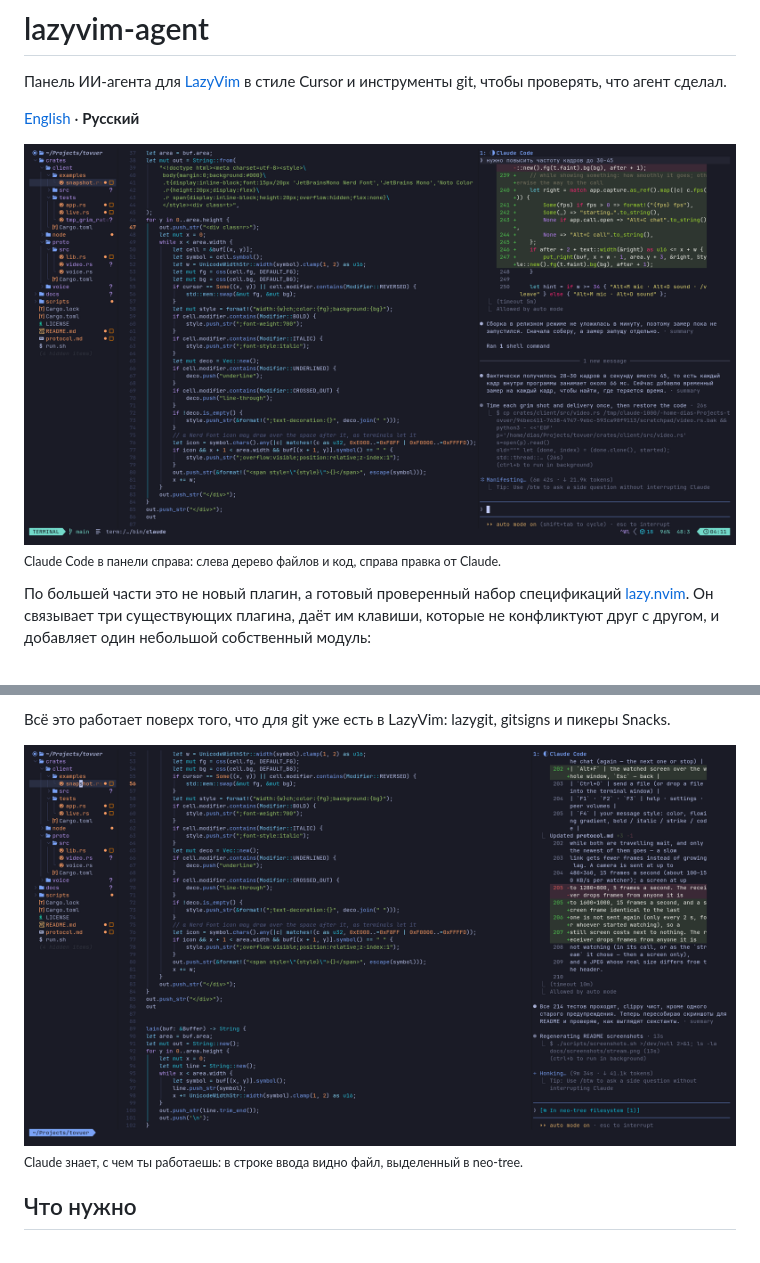
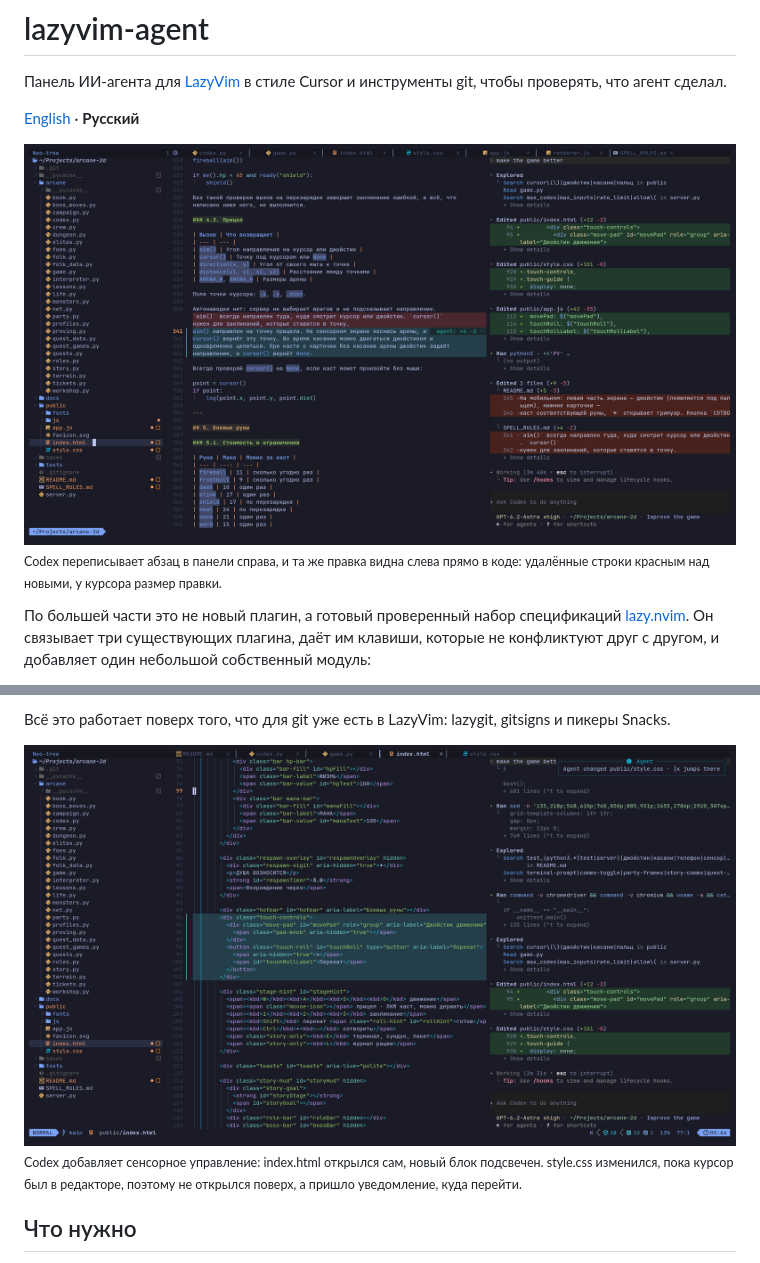
Before and after one commit to dszhlt/lazyvim-agent, a Markdown page: README.ru.md, 2 parts joined by grey strips. Rendered like a GitHub page; pictures changed too: docs/screenshots/claude-context.png (deleted), docs/screenshots/claude-panel.png (deleted), docs/screenshots/live-follow.png (added).

Commit message:
README: new screenshots of live agent edits

```diff
--- a/README.ru.md
+++ b/README.ru.md
@@ -5,8 +5,8 @@
 
 [English](README.md) · **Русский**
 
-![Claude Code в панели справа рядом с neo-tree и кодом](docs/screenshots/claude-panel.png)
-<sub>Claude Code в панели справа: слева дерево файлов и код, справа правка от Claude.</sub>
+![Правка агента прямо в коде: удалённые строки красным над новыми](docs/screenshots/live-inline-diff.png)
+<sub>Codex переписывает абзац в панели справа, и та же правка видна слева прямо в коде: удалённые строки красным над новыми, у курсора размер правки.</sub>
 
 По большей части это не новый плагин, а готовый проверенный набор
 спецификаций [lazy.nvim](https://github.com/folke/lazy.nvim). Он связывает три
@@ -35,8 +35,8 @@
 Всё это работает поверх того, что для git уже есть в LazyVim: lazygit,
 gitsigns и пикеры Snacks.
 
-![Claude Code видит файл, выделенный в neo-tree](docs/screenshots/claude-context.png)
-<sub>Claude знает, с чем ты работаешь: в строке ввода видно файл, выделенный в neo-tree.</sub>
+![Изменённый файл открылся сам, новый блок подсвечен](docs/screenshots/live-follow.png)
+<sub>Codex добавляет сенсорное управление: index.html открылся сам, новый блок подсвечен. style.css изменился, пока курсор был в редакторе, поэтому не открылся поверх, а пришло уведомление, куда перейти.</sub>
 
 ## Что нужно
 
```
Also changed, not shown: README.md (+4 -4 lines).
